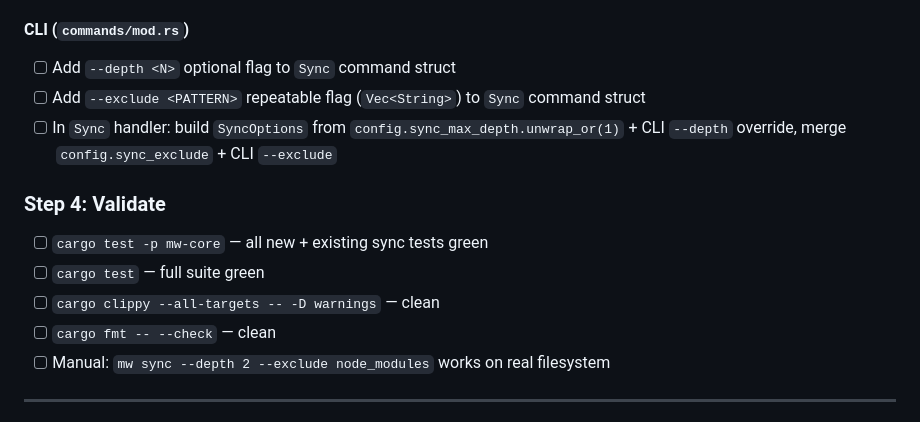
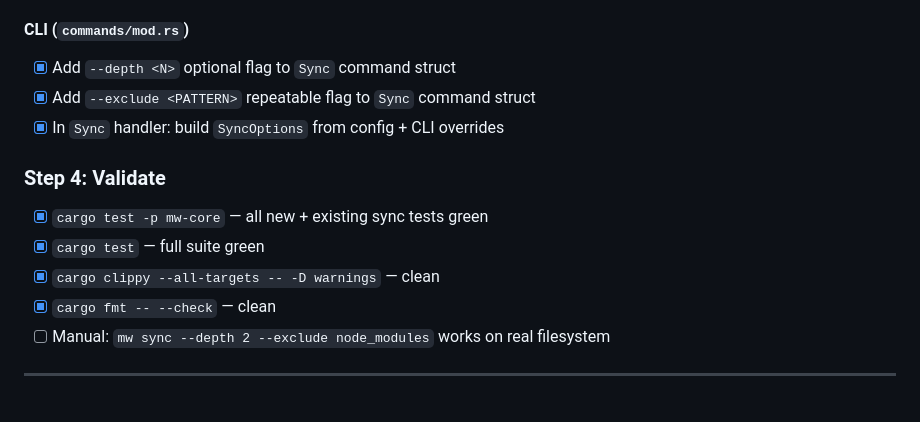
Before and after one commit to Jylhis/Makework, a Markdown page: TODO.md, the part around one of its changes. GitHub-like rendering.

```diff
--- a/TODO.md
+++ b/TODO.md
@@ -59,15 +44,15 @@ Shared helper `setup_temp_git_repo()` is duplicated per test file (existing conv
 
 #### CLI (`commands/mod.rs`)
-- [ ] Add `--depth <N>` optional flag to `Sync` command struct
-- [ ] Add `--exclude <PATTERN>` repeatable flag (`Vec<String>`) to `Sync` command struct
-- [ ] In `Sync` handler: build `SyncOptions` from `config.sync_max_depth.unwrap_or(1)` + CLI `--depth` override, merge `config.sync_exclude` + CLI `--exclude`
+- [x] Add `--depth <N>` optional flag to `Sync` command struct
+- [x] Add `--exclude <PATTERN>` repeatable flag to `Sync` command struct
+- [x] In `Sync` handler: build `SyncOptions` from config + CLI overrides
 
 ### Step 4: Validate
 
-- [ ] `cargo test -p mw-core` — all new + existing sync tests green
-- [ ] `cargo test` — full suite green
-- [ ] `cargo clippy --all-targets -- -D warnings` — clean
-- [ ] `cargo fmt -- --check` — clean
+- [x] `cargo test -p mw-core` — all new + existing sync tests green
+- [x] `cargo test` — full suite green
+- [x] `cargo clippy --all-targets -- -D warnings` — clean
+- [x] `cargo fmt -- --check` — clean
 - [ ] Manual: `mw sync --depth 2 --exclude node_modules` works on real filesystem
 
 ---
```
Also changed, not shown: other parts of TODO.md (+18 -33 lines).
